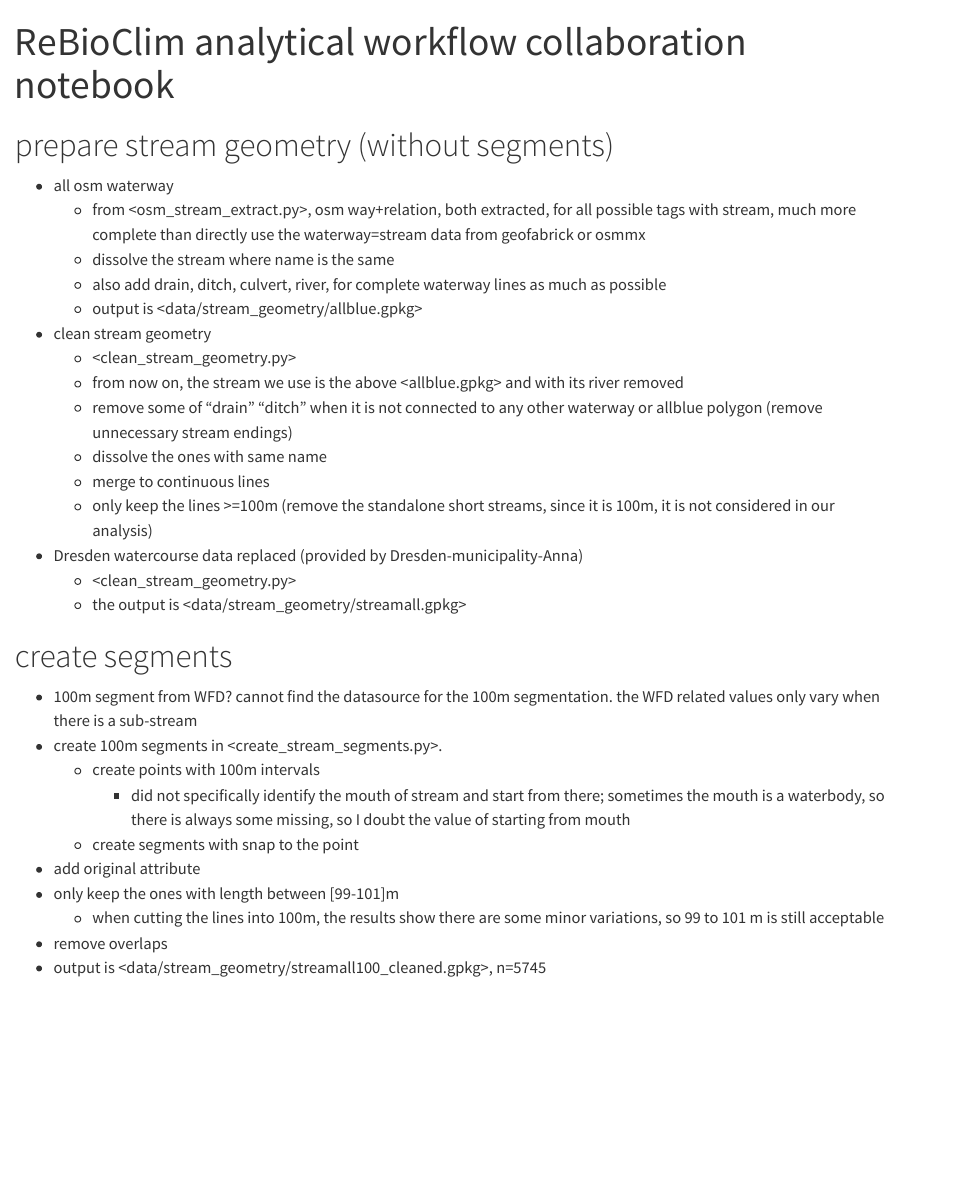
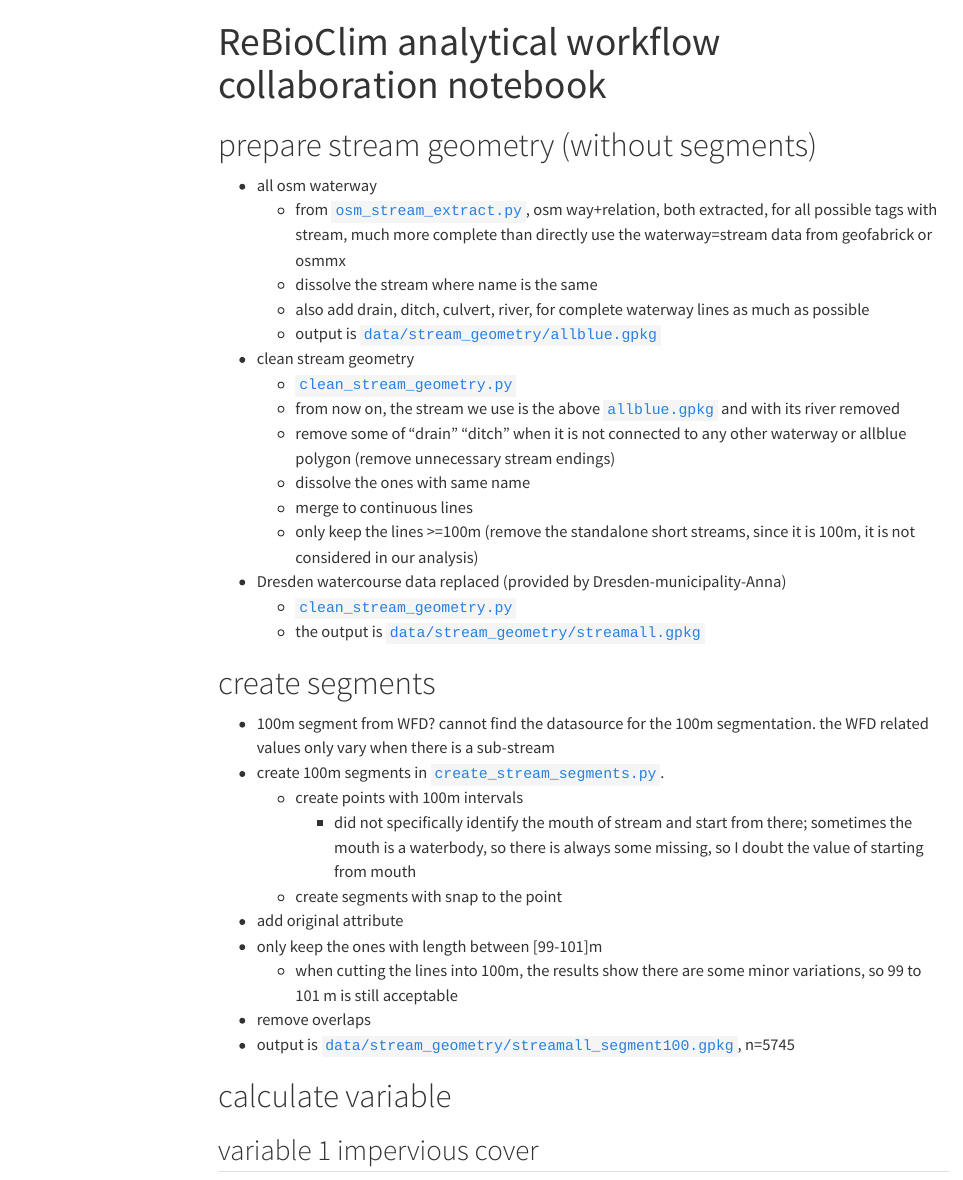
Before and after one commit to ReBioClim/SpatialAnalysis, a Quarto document (notebook/rebioclim_workflow.qmd): the page in a window 1100 px wide, from its top. Rendered offline with R 4.5, knitr and Pandoc in place of Quarto, with nearby package versions; menus at the side of the page are left out.

Commit message:
add source link to qmd

```diff
--- a/notebook/rebioclim_workflow.qmd
+++ b/notebook/rebioclim_workflow.qmd
@@ -3,27 +3,28 @@ title: "ReBioClim analytical workflow collaboration notebook"
 format: html
 ---
 
+
 # prepare stream geometry (without segments)
 - all osm waterway
-    - from <osm_stream_extract.py>, osm way+relation, both extracted, for all possible tags with stream, much more complete than directly use the waterway=stream data from geofabrick or osmmx
+    - from [`osm_stream_extract.py`](scripts/osm_stream_extract.py), osm way+relation, both extracted, for all possible tags with stream, much more complete than directly use the waterway=stream data from geofabrick or osmmx
     - dissolve the stream where name is the same
     - also add drain, ditch, culvert, river, for complete waterway lines as much as possible
-    - output is <data/stream_geometry/allblue.gpkg>
+    - output is [`data/stream_geometry/allblue.gpkg`](data/stream_geometry/allblue.gpkg)
 - clean stream geometry
-    - <clean_stream_geometry.py>
-    - from now on, the stream we use is the above <allblue.gpkg> and with its river removed
+    - [`clean_stream_geometry.py`](scripts/clean_stream_geometry.py)
+    - from now on, the stream we use is the above [`allblue.gpkg`](data/stream_geometry/allblue.gpkg) and with its river removed
     - remove some of "drain" "ditch" when it is not connected to any other waterway or allblue polygon (remove unnecessary stream endings)
     - dissolve the ones with same name
     - merge to continuous lines
     - only keep the lines >=100m (remove the standalone short streams, since it is 100m, it is not considered in our analysis)
 - Dresden watercourse data replaced (provided by Dresden-municipality-Anna)
-    - <clean_stream_geometry.py>
-    - the output is <data/stream_geometry/streamall.gpkg>
+    - [`clean_stream_geometry.py`](scripts/clean_stream_geometry.py)
+    - the output is [`data/stream_geometry/streamall.gpkg`](data/stream_geometry/streamall.gpkg)
 
 # create segments
 - 100m segment from WFD? cannot find the datasource for the 100m segmentation.
     the WFD related values only vary when there is a sub-stream
-- create 100m segments in <create_stream_segments.py>.
+- create 100m segments in [`create_stream_segments.py`](scripts/create_stream_segments.py).
     - create points with 100m intervals
         - did not specifically identify the mouth of stream and start from there; sometimes the mouth is a waterbody, so there is always some missing, so I doubt the value of starting from mouth
     - create segments with snap to the point
@@ -31,4 +32,7 @@ format: html
 - only keep the ones with length between [99-101]m
     - when cutting the lines into 100m, the results show there are some minor variations, so 99 to 101 m is still acceptable
 - remove overlaps
-- output is <data/stream_geometry/streamall100_cleaned.gpkg>, n=5745
+- output is [`data/stream_geometry/streamall_segment100.gpkg`](data/stream_geometry/streamall_segment100.gpkg), n=5745
+
+# calculate variable
+## variable 1 impervious cover
```
Also changed, not shown: _quarto.yml (added, +12 -0 lines).
